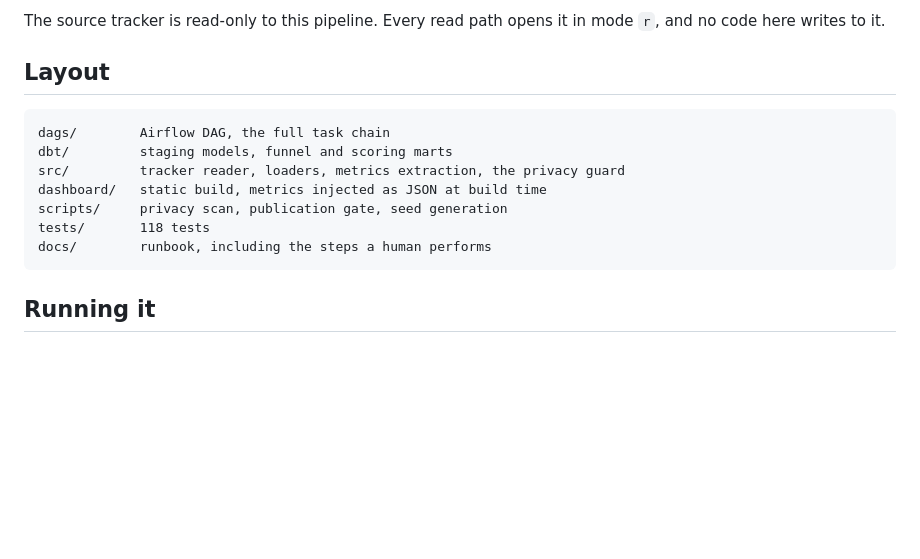
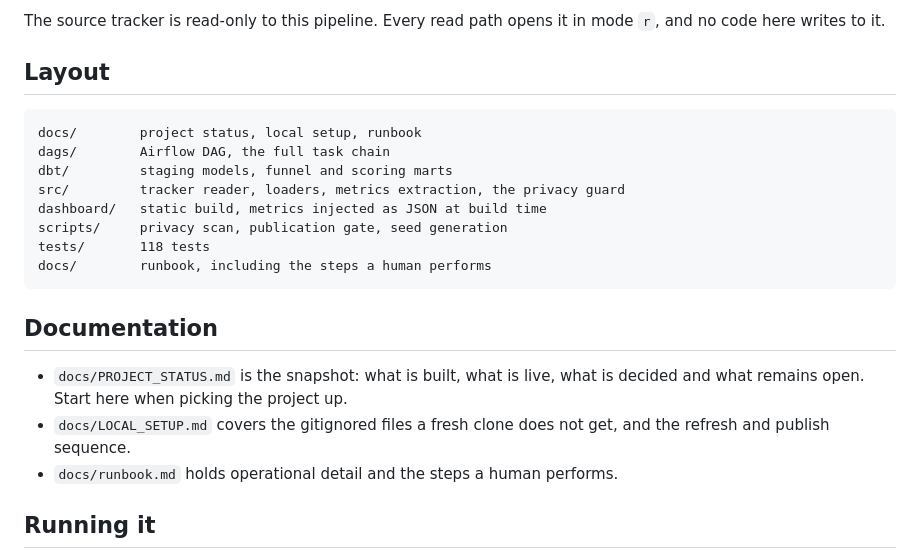
Before and after one commit to heatherisland/nerdjoy-pipeline, a Markdown page: README.md, the part around the change. GitHub-like rendering; blank space fills up the shorter version.

````diff
--- a/README.md
+++ b/README.md
@@ -47,6 +47,7 @@ mode `r`, and no code here writes to it.
 ## Layout
 
 ```
+docs/        project status, local setup, runbook
 dags/        Airflow DAG, the full task chain
 dbt/         staging models, funnel and scoring marts
 src/         tracker reader, loaders, metrics extraction, the privacy guard
@@ -55,6 +56,14 @@ scripts/     privacy scan, publication gate, seed generation
 tests/       118 tests
 docs/        runbook, including the steps a human performs
 ```
+
+## Documentation
+
+- `docs/PROJECT_STATUS.md` is the snapshot: what is built, what is live, what is
+  decided and what remains open. Start here when picking the project up.
+- `docs/LOCAL_SETUP.md` covers the gitignored files a fresh clone does not
+  get, and the refresh and publish sequence.
+- `docs/runbook.md` holds operational detail and the steps a human performs.
 
 ## Running it
 
````
Also changed, not shown: docs/LOCAL_SETUP.md (added, +120 -0 lines), docs/PROJECT_STATUS.md (added, +161 -0 lines).
